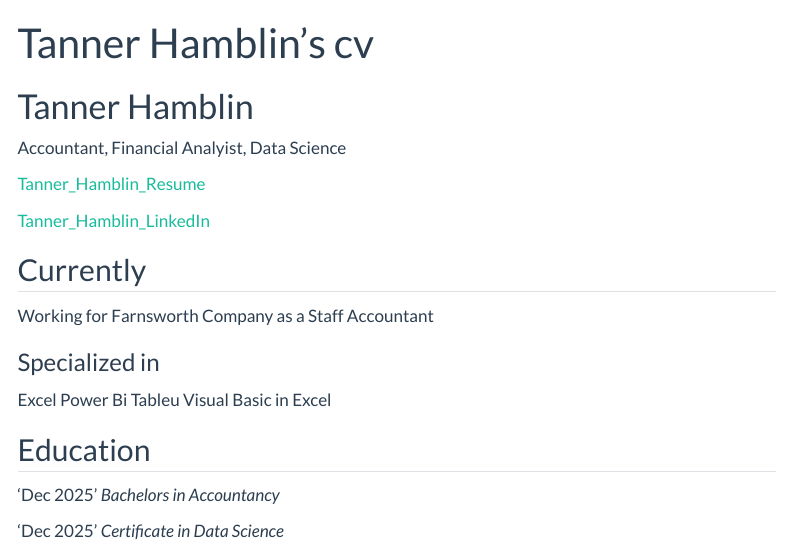
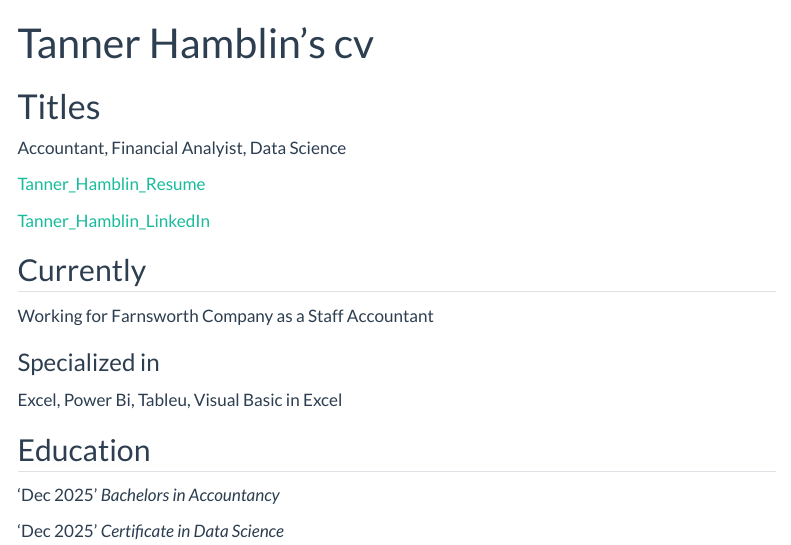
Before and after one commit to TannerHamblin/TannerHamblin.github.io, a Quarto document (resume.qmd): the page in a window 1100 px wide, from its top. Rendered offline with R 4.5, knitr and Pandoc in place of Quarto, with nearby package versions; menus at the side of the page are left out.

Commit message:
Update resume.qmd

```diff
--- a/resume.qmd
+++ b/resume.qmd
@@ -2,7 +2,7 @@
 layout: cv
 title: Tanner Hamblin's cv
 ---
-# Tanner Hamblin
+# Titles
 Accountant, Financial Analyist, Data Science
 
 <div id="webaddress">
@@ -20,9 +20,9 @@ Working for Farnsworth Company as a Staff Accountant
 
 ### Specialized in
 
-Excel
-Power Bi
-Tableu
+Excel,
+Power Bi,
+Tableu,
 Visual Basic in Excel
 
 
```
